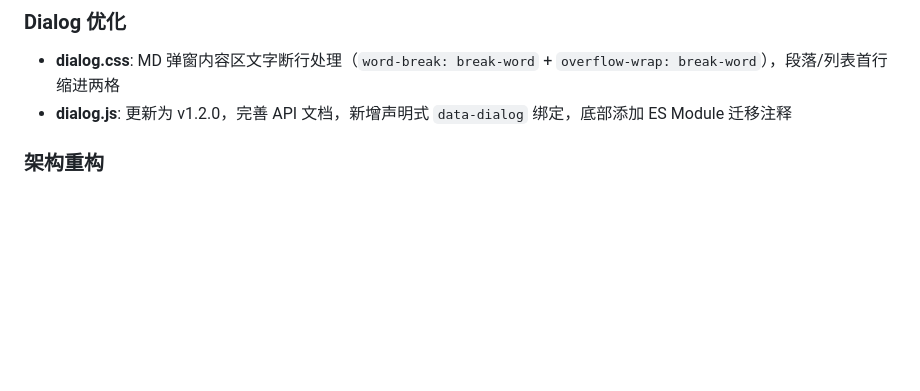
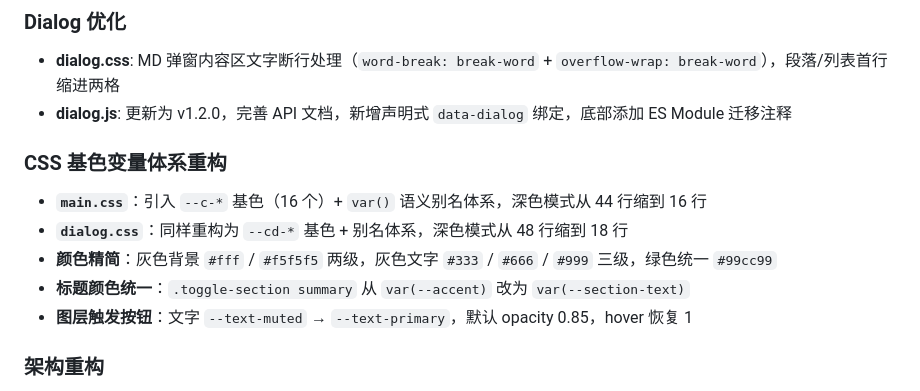
Before and after one commit to TigerHall/gis, a Markdown page: docs/CHANGELOG.md, the part around the change. Rendered like a GitHub page; blank space fills up the shorter version.

```diff
--- a/docs/CHANGELOG.md
+++ b/docs/CHANGELOG.md
@@ -57,6 +57,14 @@
 
 - **dialog.css**: MD 弹窗内容区文字断行处理（`word-break: break-word` + `overflow-wrap: break-word`），段落/列表首行缩进两格
 - **dialog.js**: 更新为 v1.2.0，完善 API 文档，新增声明式 `data-dialog` 绑定，底部添加 ES Module 迁移注释
+
+### CSS 基色变量体系重构
+
+- **`main.css`**：引入 `--c-*` 基色（16 个）+ `var()` 语义别名体系，深色模式从 44 行缩到 16 行
+- **`dialog.css`**：同样重构为 `--cd-*` 基色 + 别名体系，深色模式从 48 行缩到 18 行
+- **颜色精简**：灰色背景 `#fff` / `#f5f5f5` 两级，灰色文字 `#333` / `#666` / `#999` 三级，绿色统一 `#99cc99`
+- **标题颜色统一**：`.toggle-section summary` 从 `var(--accent)` 改为 `var(--section-text)`
+- **图层触发按钮**：文字 `--text-muted` → `--text-primary`，默认 opacity 0.85，hover 恢复 1
 
 ### 架构重构
 
```
Also changed, not shown: .workbuddy/memory/2026-06-19.md (+8 -0 lines).
